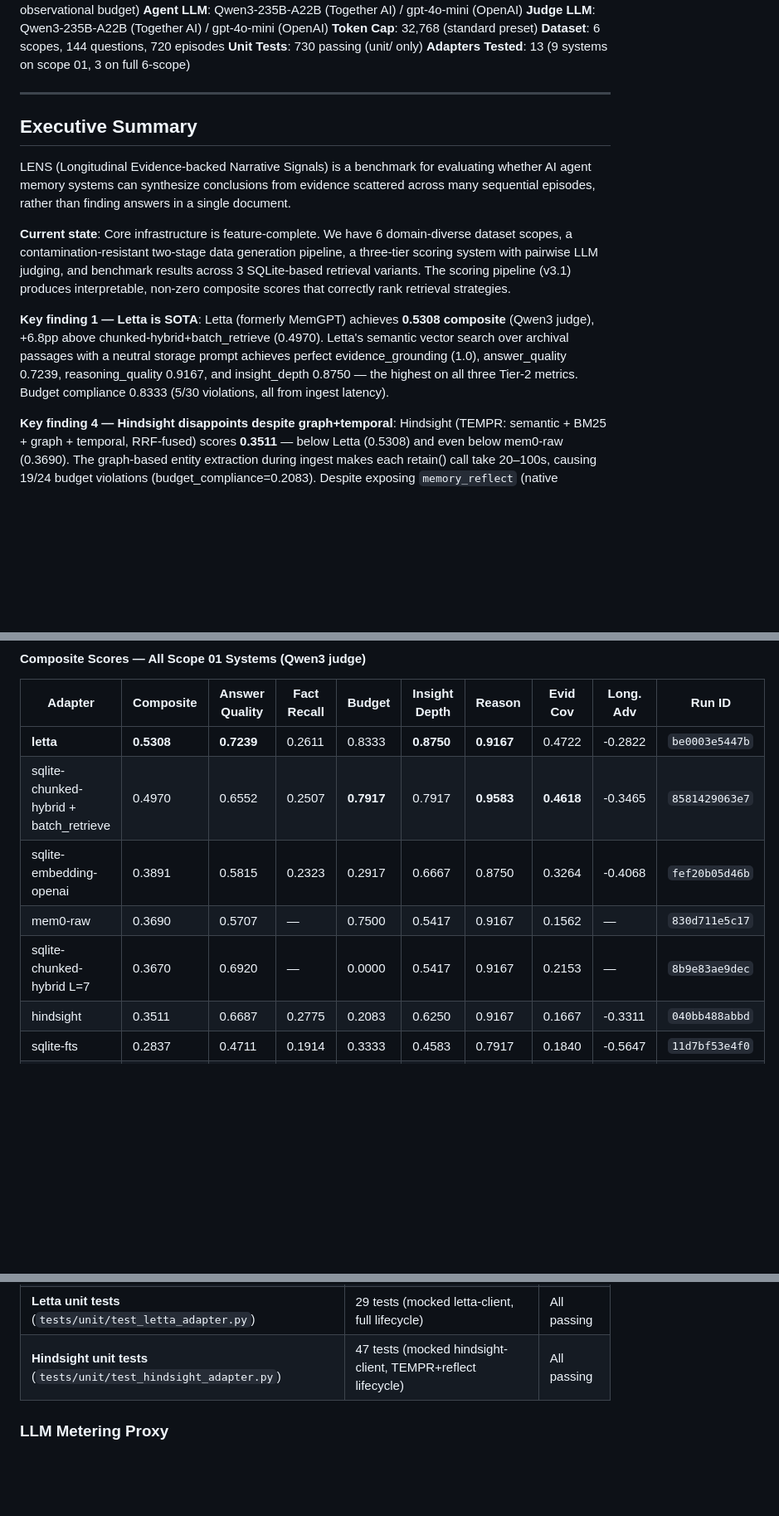
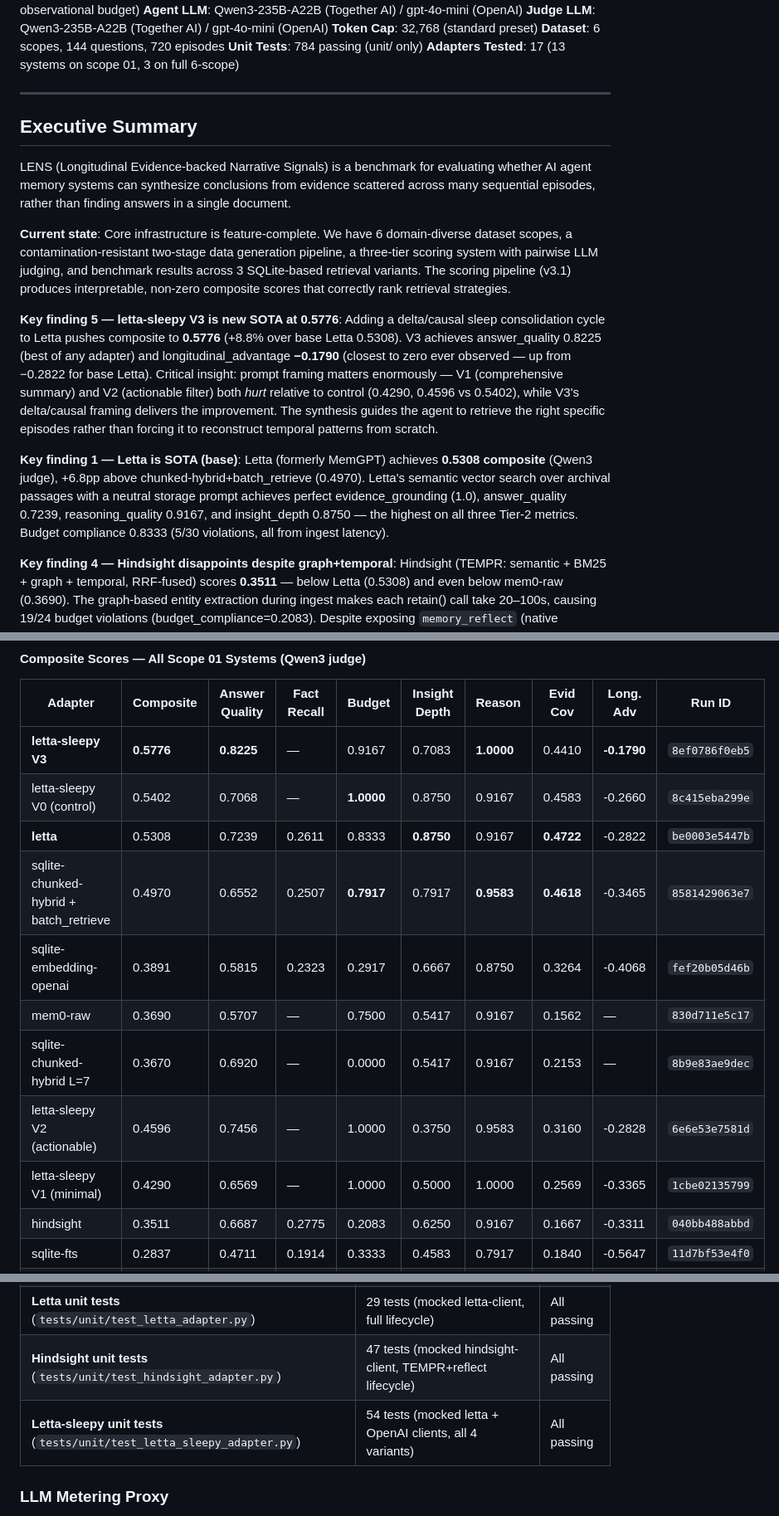
Before and after one commit to marklubin/lens-benchmark, a Markdown page: docs/STATUS_REPORT.md, 3 parts joined by grey strips. Shown at 83% size. GitHub-like rendering; blank space fills up the shorter version.

```diff
--- a/docs/STATUS_REPORT.md
+++ b/docs/STATUS_REPORT.md
@@ -6,8 +6,8 @@
 **Judge LLM**: Qwen3-235B-A22B (Together AI) / gpt-4o-mini (OpenAI)
 **Token Cap**: 32,768 (standard preset)
 **Dataset**: 6 scopes, 144 questions, 720 episodes
-**Unit Tests**: 730 passing (unit/ only)
-**Adapters Tested**: 13 (9 systems on scope 01, 3 on full 6-scope)
+**Unit Tests**: 784 passing (unit/ only)
+**Adapters Tested**: 17 (13 systems on scope 01, 3 on full 6-scope)
 
 ---
 
@@ -17,7 +17,9 @@ LENS (Longitudinal Evidence-backed Narrative Signals) is a benchmark for evaluat
 
 **Current state**: Core infrastructure is feature-complete. We have 6 domain-diverse dataset scopes, a contamination-resistant two-stage data generation pipeline, a three-tier scoring system with pairwise LLM judging, and benchmark results across 3 SQLite-based retrieval variants. The scoring pipeline (v3.1) produces interpretable, non-zero composite scores that correctly rank retrieval strategies.
 
-**Key finding 1 — Letta is SOTA**: Letta (formerly MemGPT) achieves **0.5308 composite** (Qwen3 judge), +6.8pp above chunked-hybrid+batch_retrieve (0.4970). Letta's semantic vector search over archival passages with a neutral storage prompt achieves perfect evidence_grounding (1.0), answer_quality 0.7239, reasoning_quality 0.9167, and insight_depth 0.8750 — the highest on all three Tier-2 metrics. Budget compliance 0.8333 (5/30 violations, all from ingest latency).
+**Key finding 5 — letta-sleepy V3 is new SOTA at 0.5776**: Adding a delta/causal sleep consolidation cycle to Letta pushes composite to **0.5776** (+8.8% over base Letta 0.5308). V3 achieves answer_quality 0.8225 (best of any adapter) and longitudinal_advantage **−0.1790** (closest to zero ever observed — up from −0.2822 for base Letta). Critical insight: prompt framing matters enormously — V1 (comprehensive summary) and V2 (actionable filter) both *hurt* relative to control (0.4290, 0.4596 vs 0.5402), while V3's delta/causal framing delivers the improvement. The synthesis guides the agent to retrieve the right specific episodes rather than forcing it to reconstruct temporal patterns from scratch.
+
+**Key finding 1 — Letta is SOTA (base)**: Letta (formerly MemGPT) achieves **0.5308 composite** (Qwen3 judge), +6.8pp above chunked-hybrid+batch_retrieve (0.4970). Letta's semantic vector search over archival passages with a neutral storage prompt achieves perfect evidence_grounding (1.0), answer_quality 0.7239, reasoning_quality 0.9167, and insight_depth 0.8750 — the highest on all three Tier-2 metrics. Budget compliance 0.8333 (5/30 violations, all from ingest latency).
 
 **Key finding 4 — Hindsight disappoints despite graph+temporal**: Hindsight (TEMPR: semantic + BM25 + graph + temporal, RRF-fused) scores **0.3511** — below Letta (0.5308) and even below mem0-raw (0.3690). The graph-based entity extraction during ingest makes each retain() call take 20–100s, causing 19/24 budget violations (budget_compliance=0.2083). Despite exposing `memory_reflect` (native longitudinal synthesis), the agent rarely used it. The Hindsight image is 17.3 GB and contains its own PostgreSQL. reasoning_quality matches Letta (0.9167) suggesting the underlying synthesis is strong, but evidence/citation coverage (0.1667) show the agent struggles to ground answers in Hindsight's reformatted text.
 
@@ -39,11 +41,15 @@ Single scope (cascading_failure_01), 30 episodes, 24 questions. Together AI (Qwe
 
 | Adapter | Composite | Answer Quality | Fact Recall | Budget | Insight Depth | Reason | Evid Cov | Long. Adv | Run ID |
 |---------|-----------|----------------|------------|--------|--------------|--------|---------|-----------|--------|
-| **letta** | **0.5308** | **0.7239** | 0.2611 | 0.8333 | **0.8750** | **0.9167** | 0.4722 | -0.2822 | `be0003e5447b` |
+| **letta-sleepy V3** | **0.5776** | **0.8225** | — | 0.9167 | 0.7083 | **1.0000** | 0.4410 | **-0.1790** | `8ef0786f0eb5` |
+| letta-sleepy V0 (control) | 0.5402 | 0.7068 | — | **1.0000** | 0.8750 | 0.9167 | 0.4583 | -0.2660 | `8c415eba299e` |
+| **letta** | 0.5308 | 0.7239 | 0.2611 | 0.8333 | **0.8750** | 0.9167 | **0.4722** | -0.2822 | `be0003e5447b` |
 | sqlite-chunked-hybrid + batch_retrieve | 0.4970 | 0.6552 | 0.2507 | **0.7917** | 0.7917 | **0.9583** | **0.4618** | -0.3465 | `8581429063e7` |
 | sqlite-embedding-openai | 0.3891 | 0.5815 | 0.2323 | 0.2917 | 0.6667 | 0.8750 | 0.3264 | -0.4068 | `fef20b05d46b` |
 | mem0-raw | 0.3690 | 0.5707 | — | 0.7500 | 0.5417 | 0.9167 | 0.1562 | — | `830d711e5c17` |
 | sqlite-chunked-hybrid L=7 | 0.3670 | 0.6920 | — | 0.0000 | 0.5417 | 0.9167 | 0.2153 | — | `8b9e83ae9dec` |
+| letta-sleepy V2 (actionable) | 0.4596 | 0.7456 | — | 1.0000 | 0.3750 | 0.9583 | 0.3160 | -0.2828 | `6e6e53e7581d` |
+| letta-sleepy V1 (minimal) | 0.4290 | 0.6569 | — | 1.0000 | 0.5000 | 1.0000 | 0.2569 | -0.3365 | `1cbe02135799` |
 | hindsight | 0.3511 | 0.6687 | 0.2775 | 0.2083 | 0.6250 | 0.9167 | 0.1667 | -0.3311 | `040bb488abbd` |
 | sqlite-fts | 0.2837 | 0.4711 | 0.1914 | 0.3333 | 0.4583 | 0.7917 | 0.1840 | -0.5647 | `11d7bf53e4f0` |
 | mem0-extract | 0.0000 | — | — | — | — | — | — | — | `a119b4906684` |
@@ -192,6 +201,7 @@ Each scope: 24 questions across 10 types (longitudinal, temporal, paraphrase, se
 | **Mem0 unit tests** (`tests/unit/test_mem0_adapter.py`) | 21 tests (mocked SDK, both strategies) | All passing |
 | **Letta unit tests** (`tests/unit/test_letta_adapter.py`) | 29 tests (mocked letta-client, full lifecycle) | All passing |
 | **Hindsight unit tests** (`tests/unit/test_hindsight_adapter.py`) | 47 tests (mocked hindsight-client, TEMPR+reflect lifecycle) | All passing |
+| **Letta-sleepy unit tests** (`tests/unit/test_letta_sleepy_adapter.py`) | 54 tests (mocked letta + OpenAI clients, all 4 variants) | All passing |
 
 ### LLM Metering Proxy
 
```
Also changed, not shown: other parts of docs/STATUS_REPORT.md (+30 -3 lines).
